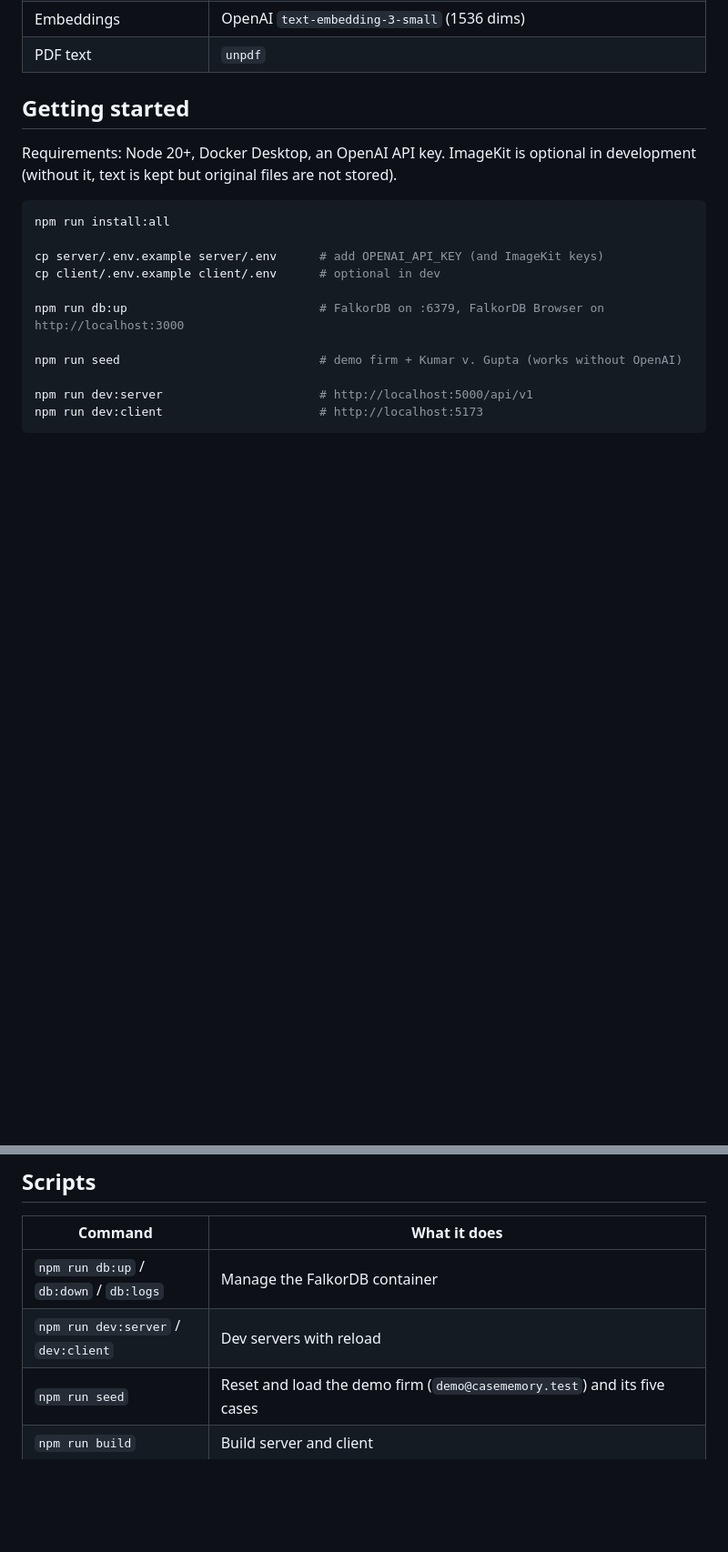
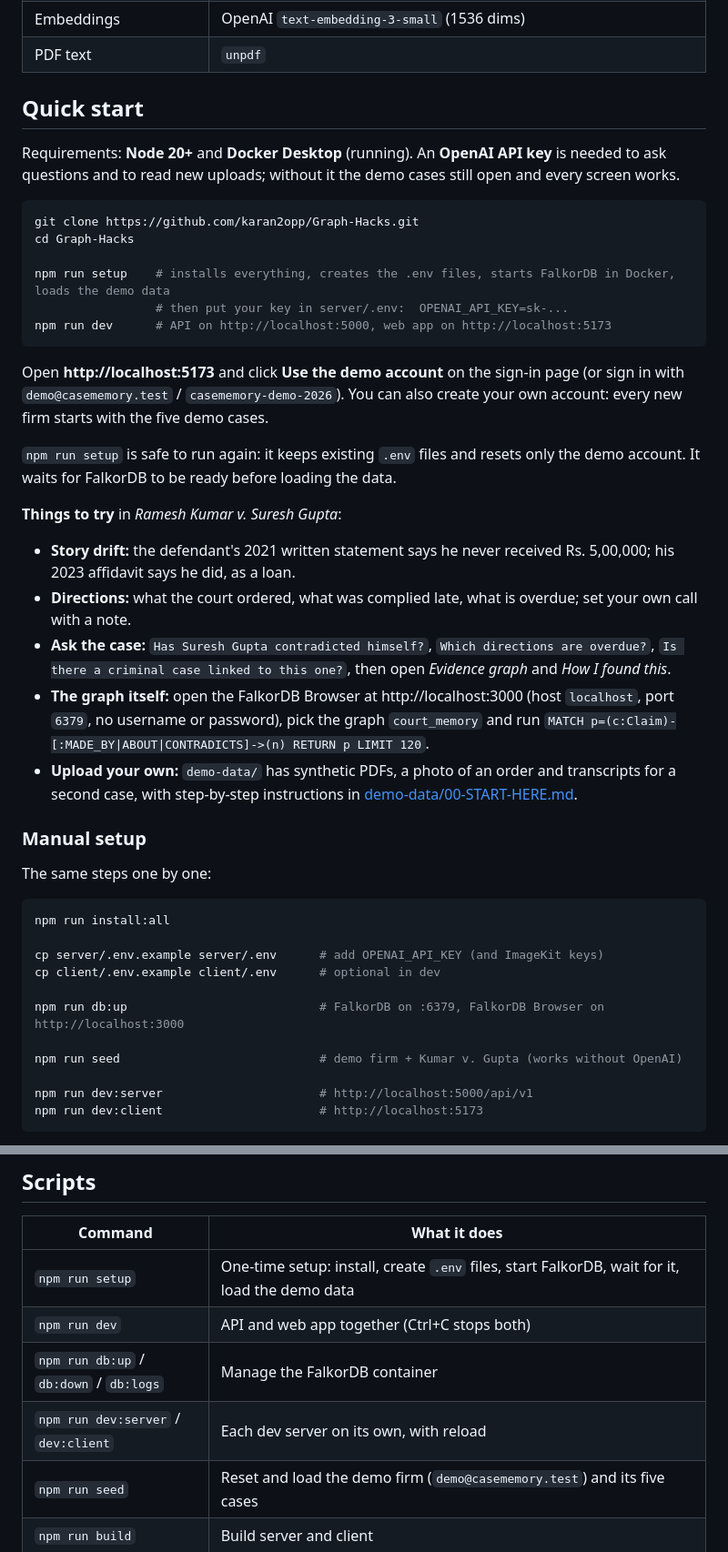
Before and after one commit to karan2opp/Graph-Hacks, a Markdown page: README.md, 2 parts joined by grey strips. Shown at 91% size. Drawn GitHub-style; blank space fills up the shorter version.

Commit message:
README: quick start, a map of the graph and the traversals the agents run

````diff
--- a/README.md
+++ b/README.md
@@ -49,9 +99,33 @@ Every reference resolves to a real node in the graph, and the response includes
 | Embeddings | OpenAI `text-embedding-3-small` (1536 dims) |
 | PDF text | `unpdf` |
 
-## Getting started
+## Quick start
 
-Requirements: Node 20+, Docker Desktop, an OpenAI API key. ImageKit is optional in development (without it, text is kept but original files are not stored).
+Requirements: **Node 20+** and **Docker Desktop** (running). An **OpenAI API key** is needed to ask questions and to read new uploads; without it the demo cases still open and every screen works.
+
+```bash
+git clone https://github.com/karan2opp/Graph-Hacks.git
+cd Graph-Hacks
+
+npm run setup    # installs everything, creates the .env files, starts FalkorDB in Docker, loads the demo data
+                 # then put your key in server/.env:  OPENAI_API_KEY=sk-...
+npm run dev      # API on http://localhost:5000, web app on http://localhost:5173
+```
+
+Open **http://localhost:5173** and click **Use the demo account** on the sign-in page (or sign in with `demo@casememory.test` / `casememory-demo-2026`). You can also create your own account: every new firm starts with the five demo cases.
+
+`npm run setup` is safe to run again: it keeps existing `.env` files and resets only the demo account. It waits for FalkorDB to be ready before loading the data.
+
+**Things to try** in *Ramesh Kumar v. Suresh Gupta*:
+- **Story drift:** the defendant's 2021 written statement says he never received Rs. 5,00,000; his 2023 affidavit says he did, as a loan.
+- **Directions:** what the court ordered, what was complied late, what is overdue; set your own call with a note.
+- **Ask the case:** `Has Suresh Gupta contradicted himself?`, `Which directions are overdue?`, `Is there a criminal case linked to this one?`, then open *Evidence graph* and *How I found this*.
+- **The graph itself:** open the FalkorDB Browser at http://localhost:3000 (host `localhost`, port `6379`, no username or password), pick the graph `court_memory` and run `MATCH p=(c:Claim)-[:MADE_BY|ABOUT|CONTRADICTS]->(n) RETURN p LIMIT 120`.
+- **Upload your own:** `demo-data/` has synthetic PDFs, a photo of an order and transcripts for a second case, with step-by-step instructions in [demo-data/00-START-HERE.md](demo-data/00-START-HERE.md).
+
+### Manual setup
+
+The same steps one by one:
 
 ```bash
 npm run install:all
@@ -277,8 +351,10 @@ Everything except `/health`, `/auth/register`, `/auth/login`, `/auth/logout` and
 
 | Command | What it does |
 |---|---|
+| `npm run setup` | One-time setup: install, create `.env` files, start FalkorDB, wait for it, load the demo data |
+| `npm run dev` | API and web app together (Ctrl+C stops both) |
 | `npm run db:up` / `db:down` / `db:logs` | Manage the FalkorDB container |
-| `npm run dev:server` / `dev:client` | Dev servers with reload |
+| `npm run dev:server` / `dev:client` | Each dev server on its own, with reload |
 | `npm run seed` | Reset and load the demo firm (`demo@casememory.test`) and its five cases |
 | `npm run build` | Build server and client |
 | `npm run typecheck` / `lint` | Typecheck server and client / lint the client |
````
Also changed, not shown: other parts of README.md (+54 -0 lines).
